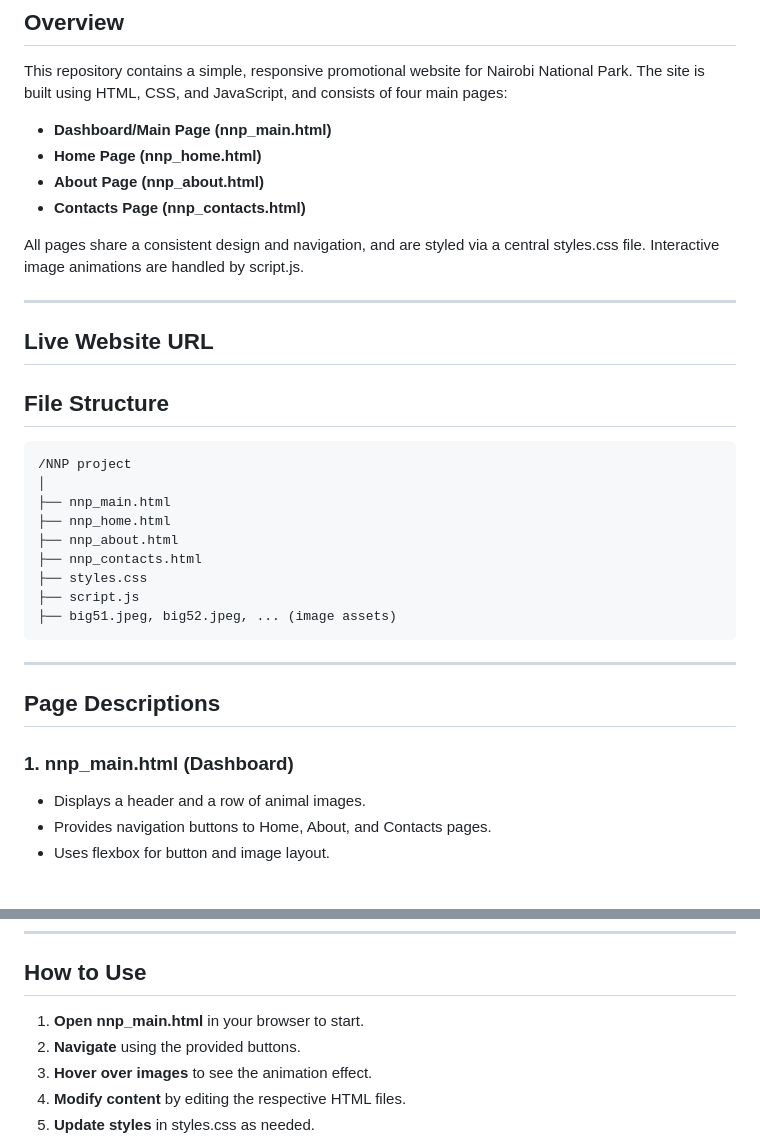
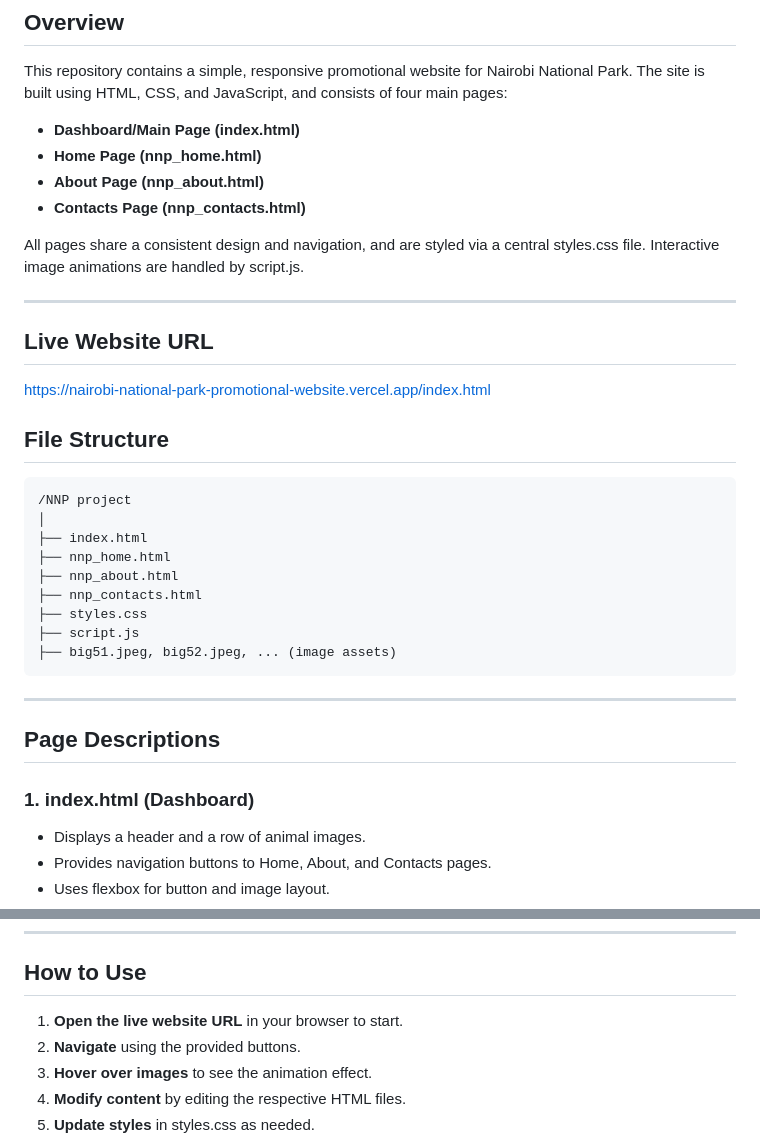
Before and after one commit to Dev-Romm/Nairobi-National-Park-Promotional-Website, a Markdown page: PROJECTDOCUMENTATION.md, 2 parts joined by grey strips. GitHub-like rendering.

Commit message:
Added a live website URL

````diff
--- a/PROJECTDOCUMENTATION.md
+++ b/PROJECTDOCUMENTATION.md
@@ -4,7 +4,7 @@
 
 This repository contains a simple, responsive promotional website for Nairobi National Park. The site is built using HTML, CSS, and JavaScript, and consists of four main pages:
 
-- **Dashboard/Main Page (nnp_main.html)**
+- **Dashboard/Main Page (index.html)**
 - **Home Page (nnp_home.html)**
 - **About Page (nnp_about.html)**
 - **Contacts Page (nnp_contacts.html)**
@@ -13,14 +13,14 @@ All pages share a consistent design and navigation, and are styled via a central
 
 ---
 ## Live Website URL
-
+https://nairobi-national-park-promotional-website.vercel.app/index.html
 
 ## File Structure
 
 ```
 /NNP project
 │
-├── nnp_main.html
+├── index.html
 ├── nnp_home.html
 ├── nnp_about.html
 ├── nnp_contacts.html
@@ -33,7 +33,7 @@ All pages share a consistent design and navigation, and are styled via a central
 
 ## Page Descriptions
 
-### 1. nnp_main.html (Dashboard)
+### 1. index.html (Dashboard)
 - Displays a header and a row of animal images.
 - Provides navigation buttons to Home, About, and Contacts pages.
 - Uses flexbox for button and image layout.
@@ -86,7 +86,7 @@ All pages share a consistent design and navigation, and are styled via a central
 
 ## How to Use
 
-1. **Open nnp_main.html** in your browser to start.
+1. **Open the live website URL** in your browser to start.
 2. **Navigate** using the provided buttons.
 3. **Hover over images** to see the animation effect.
 4. **Modify content** by editing the respective HTML files.
````
